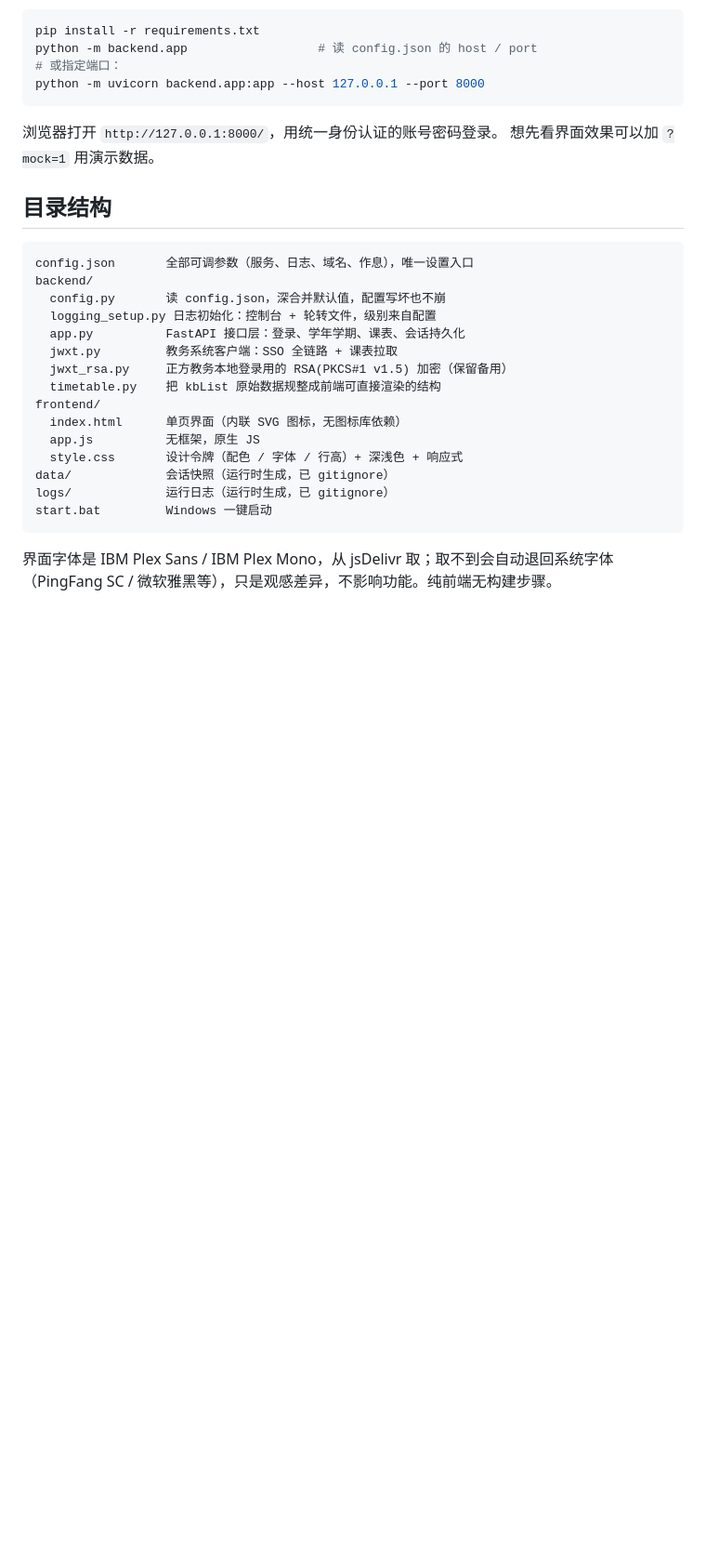
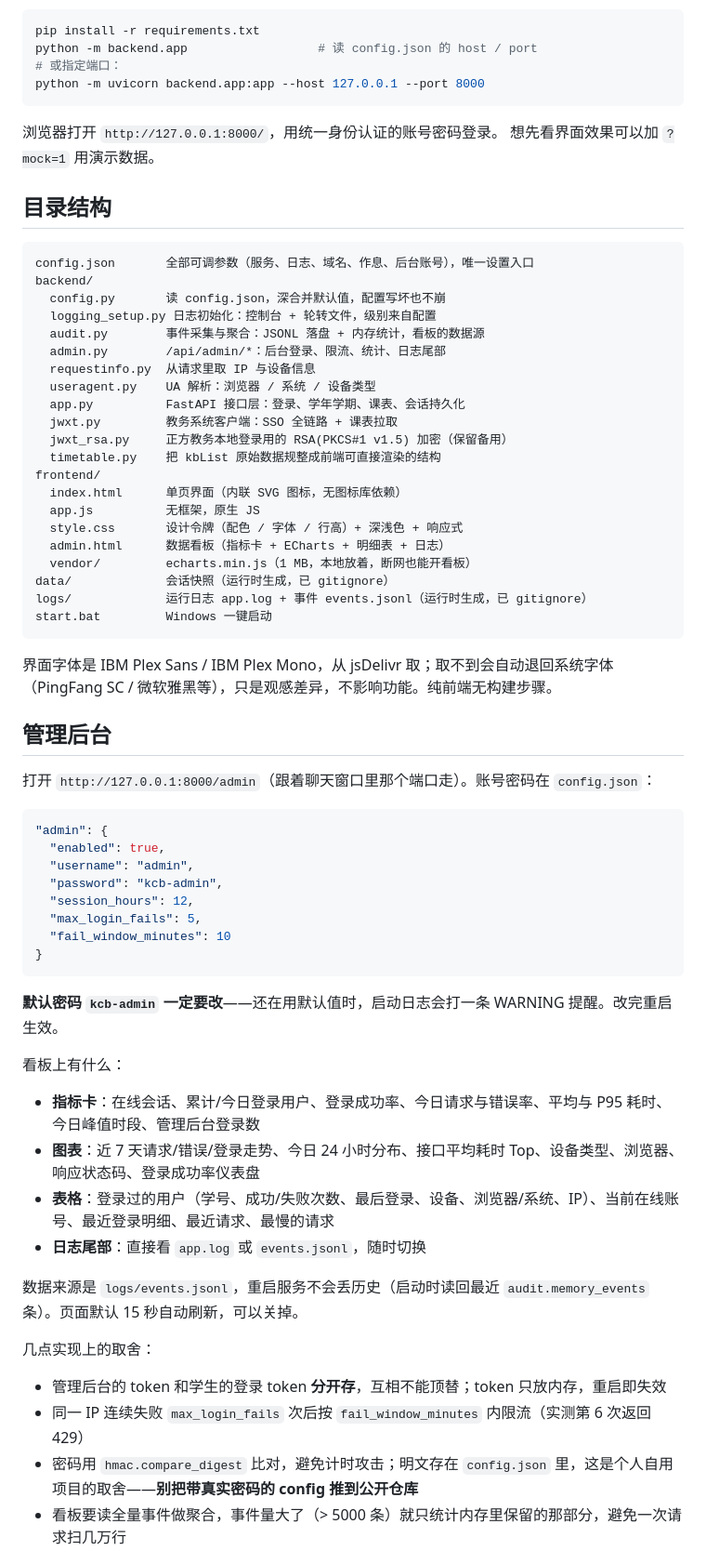
Before and after one commit to LiYunqingli/jdww_gdmec_kcb, a Markdown page: README.md, the part around one of its changes. Shown at 93% size. GitHub-like rendering; blank space fills up the shorter version.

Commit message:
docs: 补充管理后台、事件日志与会话策略说明
- 新增「管理后台」一章：入口、账号密码位置、看板内容与安全取舍
- 新增「会话策略」一章：单账号会话的规则、401 文案与关闭方式
- 配置表补 session 段，接口表补 /api/admin/*，

````diff
--- a/README.md
+++ b/README.md
@@ -102,10 +118,14 @@ python -m uvicorn backend.app:app --host 127.0.0.1 --port 8000
 ## 目录结构
 
 ```
-config.json       全部可调参数（服务、日志、域名、作息），唯一设置入口
+config.json       全部可调参数（服务、日志、域名、作息、后台账号），唯一设置入口
 backend/
   config.py       读 config.json，深合并默认值，配置写坏也不崩
   logging_setup.py 日志初始化：控制台 + 轮转文件，级别来自配置
+  audit.py        事件采集与聚合：JSONL 落盘 + 内存统计，看板的数据源
+  admin.py        /api/admin/*：后台登录、限流、统计、日志尾部
+  requestinfo.py  从请求里取 IP 与设备信息
+  useragent.py    UA 解析：浏览器 / 系统 / 设备类型
   app.py          FastAPI 接口层：登录、学年学期、课表、会话持久化
   jwxt.py         教务系统客户端：SSO 全链路 + 课表拉取
   jwxt_rsa.py     正方教务本地登录用的 RSA(PKCS#1 v1.5) 加密（保留备用）
@@ -114,10 +134,46 @@ frontend/
   index.html      单页界面（内联 SVG 图标，无图标库依赖）
   app.js          无框架，原生 JS
   style.css       设计令牌（配色 / 字体 / 行高）+ 深浅色 + 响应式
+  admin.html      数据看板（指标卡 + ECharts + 明细表 + 日志）
+  vendor/         echarts.min.js（1 MB，本地放着，断网也能开看板）
 data/             会话快照（运行时生成，已 gitignore）
-logs/             运行日志（运行时生成，已 gitignore）
+logs/             运行日志 app.log + 事件 events.jsonl（运行时生成，已 gitignore）
 start.bat         Windows 一键启动
 ```
 
 界面字体是 IBM Plex Sans / IBM Plex Mono，从 jsDelivr 取；取不到会自动退回系统字体
 （PingFang SC / 微软雅黑等），只是观感差异，不影响功能。纯前端无构建步骤。
+
+## 管理后台
+
+打开 `http://127.0.0.1:8000/admin`（跟着聊天窗口里那个端口走）。账号密码在 `config.json`：
+
+```json
+"admin": {
+  "enabled": true,
+  "username": "admin",
+  "password": "kcb-admin",
+  "session_hours": 12,
+  "max_login_fails": 5,
+  "fail_window_minutes": 10
+}
+```
+
+**默认密码 `kcb-admin` 一定要改**——还在用默认值时，启动日志会打一条 WARNING 提醒。改完重启生效。
+
+看板上有什么：
+
+- **指标卡**：在线会话、累计/今日登录用户、登录成功率、今日请求与错误率、平均与 P95 耗时、今日峰值时段、管理后台登录数
+- **图表**：近 7 天请求/错误/登录走势、今日 24 小时分布、接口平均耗时 Top、设备类型、浏览器、响应状态码、登录成功率仪表盘
+- **表格**：登录过的用户（学号、成功/失败次数、最后登录、设备、浏览器/系统、IP）、当前在线账号、最近登录明细、最近请求、最慢的请求
+- **日志尾部**：直接看 `app.log` 或 `events.jsonl`，随时切换
+
+数据来源是 `logs/events.jsonl`，重启服务不会丢历史（启动时读回最近 `audit.memory_events` 条）。页面默认 15 秒自动刷新，可以关掉。
+
+几点实现上的取舍：
+
+- 管理后台的 token 和学生的登录 token **分开存**，互相不能顶替；token 只放内存，重启即失效
+- 同一 IP 连续失败 `max_login_fails` 次后按 `fail_window_minutes` 内限流（实测第 6 次返回 429）
+- 密码用 `hmac.compare_digest` 比对，避免计时攻击；明文存在 `config.json` 里，这是个人自用项目的取舍——**别把带真实密码的 config 推到公开仓库**
+- 看板要读全量事件做聚合，事件量大了（> 5000 条）就只统计内存里保留的那部分，避免一次请求扫几万行
+
````
Also changed, not shown: other parts of README.md (+34 -2 lines).
